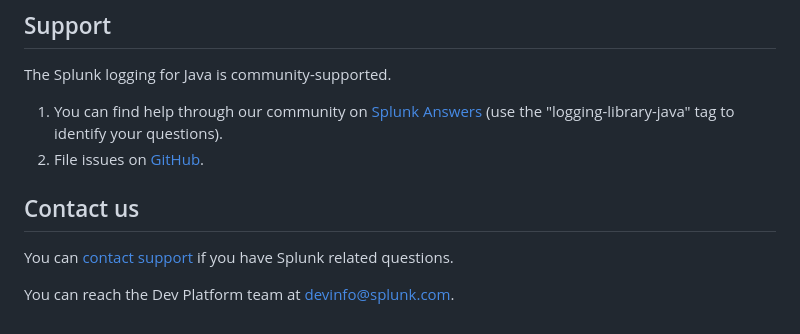
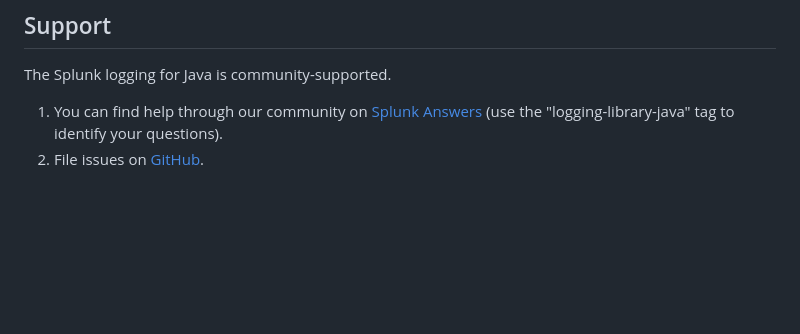
Before and after one commit to splunk/splunk-library-javalogging, a Markdown page: README.md, the part around the change. GitHub-like rendering; blank space fills up the shorter version.

Commit message:
Update README.md
Remove contact info as this is community supported

```diff
--- a/README.md
+++ b/README.md
@@ -108,11 +108,3 @@ The Splunk logging for Java is community-supported.
 
 1. You can find help through our community on [Splunk Answers](http://answers.splunk.com/) (use the "logging-library-java" tag to identify your questions).
 2. File issues on [GitHub](https://github.com/splunk/splunk-library-javalogging/issues).
-
-## Contact us
-
-You can [contact support][contact] if you have Splunk related questions.
-
-You can reach the Dev Platform team at [devinfo@splunk.com](mailto:devinfo@splunk.com).
-
-[contact]:                  https://www.splunk.com/en_us/support-and-services.html
```
